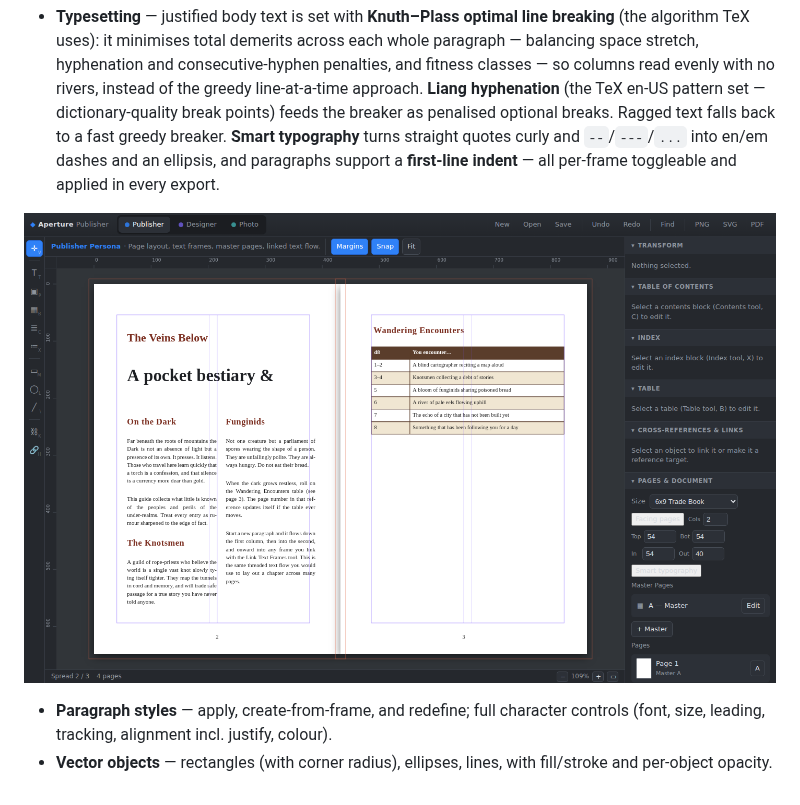
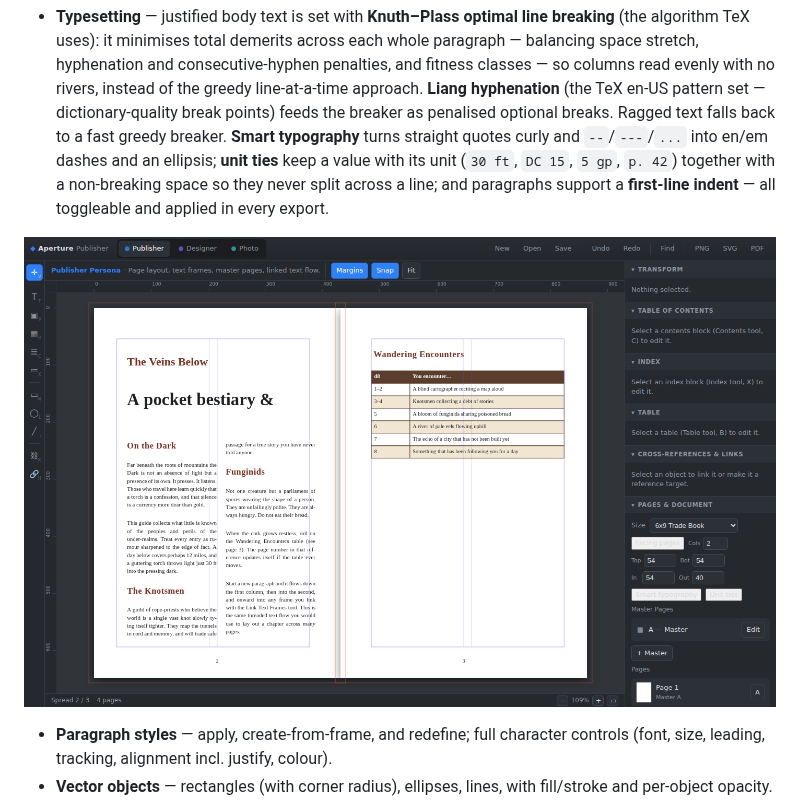
Before and after one commit to Lucasta-Lestat/DND-tools, a Markdown page: publisher/README.md, the part around the change. Rendered like a GitHub page; pictures changed too: publisher/docs/typesetting.png.

```diff
--- a/publisher/README.md
+++ b/publisher/README.md
@@ -91,8 +91,10 @@ Switch with the buttons or keys **1 / 2 / 3**.
   pattern set — dictionary-quality break points) feeds the breaker as penalised
   optional breaks. Ragged text falls back to a fast greedy breaker.
   **Smart typography** turns straight quotes curly and `--`/`---`/`...` into en/em
-  dashes and an ellipsis, and paragraphs support a **first-line indent** — all
-  per-frame toggleable and applied in every export.
+  dashes and an ellipsis; **unit ties** keep a value with its unit (`30 ft`,
+  `DC 15`, `5 gp`, `p. 42`) together with a non-breaking space so they never split
+  across a line; and paragraphs support a **first-line indent** — all toggleable
+  and applied in every export.
 
 ![Hyphenated, justified two-column body text](docs/typesetting.png)
 
```
Also changed, not shown: 4 other files.
